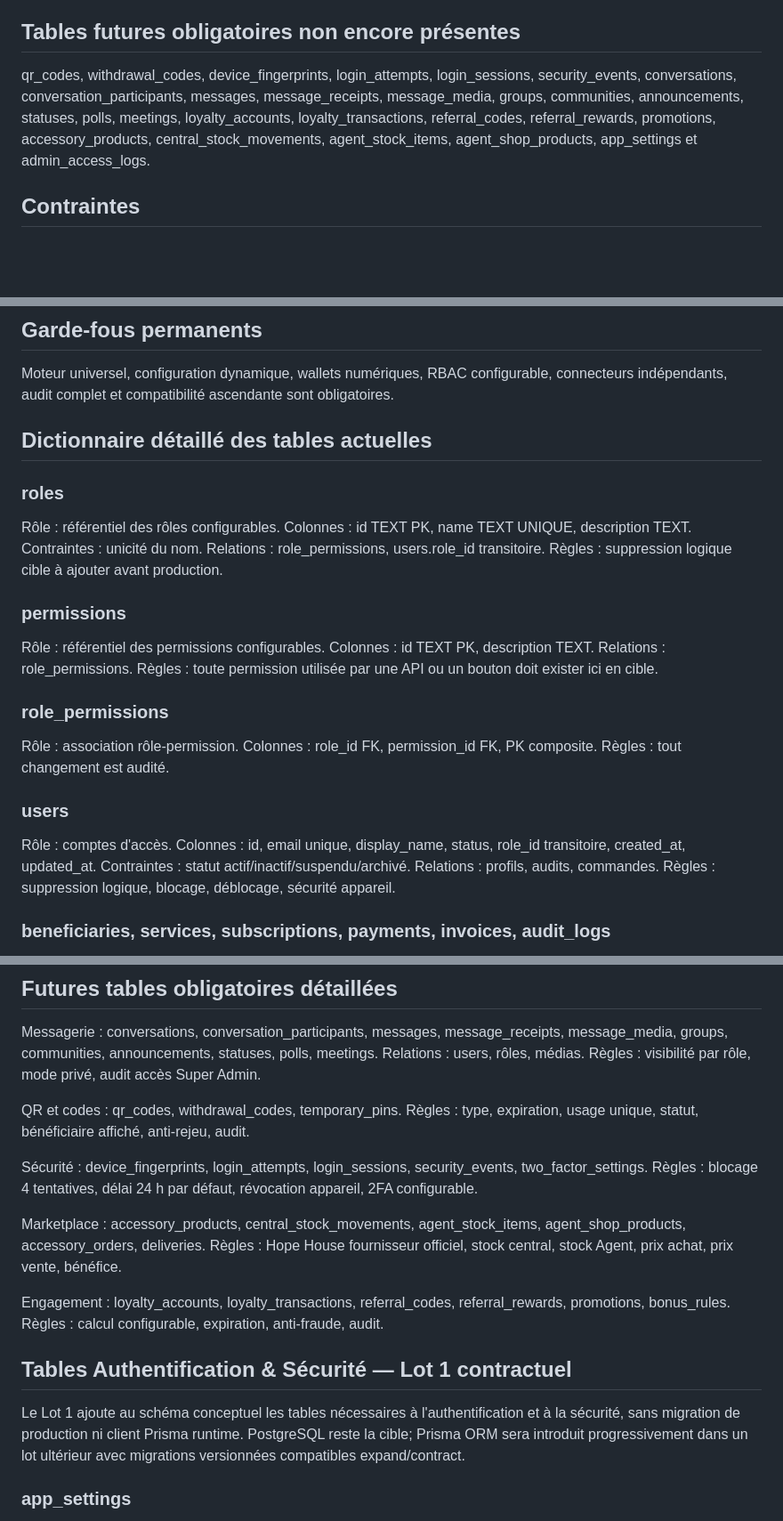
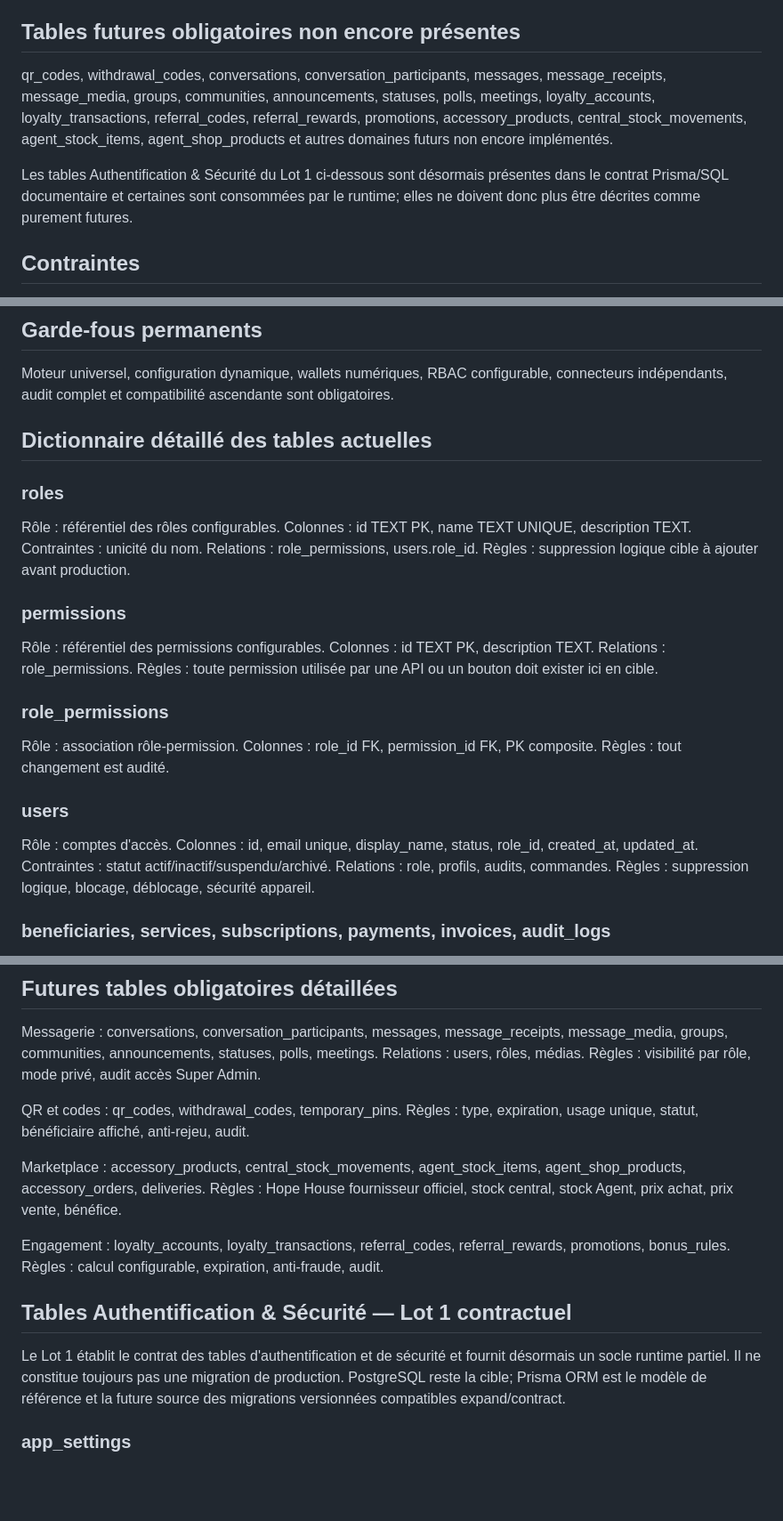
Before and after one commit to Phabogard/hopehouse-platform, a Markdown page: docs/architecture-officielle/19-BASE-DE-DONNEES.md, 3 parts joined by grey strips. Shown at 89% size. GitHub-like rendering; blank space fills up the shorter version.

Commit message:
docs: align database architecture with current runtime

```diff
--- a/docs/architecture-officielle/19-BASE-DE-DONNEES.md
+++ b/docs/architecture-officielle/19-BASE-DE-DONNEES.md
@@ -14,7 +14,9 @@ client_profiles, agent_profiles, catalogs, catalog_items, networks, providers, s
 
 ## Tables futures obligatoires non encore présentes
 
-qr_codes, withdrawal_codes, device_fingerprints, login_attempts, login_sessions, security_events, conversations, conversation_participants, messages, message_receipts, message_media, groups, communities, announcements, statuses, polls, meetings, loyalty_accounts, loyalty_transactions, referral_codes, referral_rewards, promotions, accessory_products, central_stock_movements, agent_stock_items, agent_shop_products, app_settings et admin_access_logs.
+qr_codes, withdrawal_codes, conversations, conversation_participants, messages, message_receipts, message_media, groups, communities, announcements, statuses, polls, meetings, loyalty_accounts, loyalty_transactions, referral_codes, referral_rewards, promotions, accessory_products, central_stock_movements, agent_stock_items, agent_shop_products et autres domaines futurs non encore implémentés.
+
+Les tables Authentification & Sécurité du Lot 1 ci-dessous sont désormais présentes dans le contrat Prisma/SQL documentaire et certaines sont consommées par le runtime; elles ne doivent donc plus être décrites comme purement futures.
 
 ## Contraintes
 
@@ -28,11 +30,10 @@ Ce document appartient au corpus officiel Hope House Platform. Il est obligatoir
 
 Moteur universel, configuration dynamique, wallets numériques, RBAC configurable, connecteurs indépendants, audit complet et compatibilité ascendante sont obligatoires.
 
-
 ## Dictionnaire détaillé des tables actuelles
 
 ### roles
-Rôle : référentiel des rôles configurables. Colonnes : id TEXT PK, name TEXT UNIQUE, description TEXT. Contraintes : unicité du nom. Relations : role_permissions, users.role_id transitoire. Règles : suppression logique cible à ajouter avant production.
+Rôle : référentiel des rôles configurables. Colonnes : id TEXT PK, name TEXT UNIQUE, description TEXT. Contraintes : unicité du nom. Relations : role_permissions, users.role_id. Règles : suppression logique cible à ajouter avant production.
 
 ### permissions
 Rôle : référentiel des permissions configurables. Colonnes : id TEXT PK, description TEXT. Relations : role_permissions. Règles : toute permission utilisée par une API ou un bouton doit exister ici en cible.
@@ -41,7 +42,7 @@ Rôle : référentiel des permissions configurables. Colonnes : id TEXT PK, desc
 Rôle : association rôle-permission. Colonnes : role_id FK, permission_id FK, PK composite. Règles : tout changement est audité.
 
 ### users
-Rôle : comptes d'accès. Colonnes : id, email unique, display_name, status, role_id transitoire, created_at, updated_at. Contraintes : statut actif/inactif/suspendu/archivé. Relations : profils, audits, commandes. Règles : suppression logique, blocage, déblocage, sécurité appareil.
+Rôle : comptes d'accès. Colonnes : id, email unique, display_name, status, role_id, created_at, updated_at. Contraintes : statut actif/inactif/suspendu/archivé. Relations : role, profils, audits, commandes. Règles : suppression logique, blocage, déblocage, sécurité appareil.
 
 ### beneficiaries, services, subscriptions, payments, invoices, audit_logs
 Rôle : socle MVP conservé. Ces tables restent compatibles mais doivent évoluer vers service_definitions, orders, wallets et audit durable. Les paiements directs sont transitoires ; la cible impose wallet et moteur universel.
@@ -62,15 +63,13 @@ Messagerie : conversations, conversation_participants, messages, message_receipt
 
 QR et codes : qr_codes, withdrawal_codes, temporary_pins. Règles : type, expiration, usage unique, statut, bénéficiaire affiché, anti-rejeu, audit.
 
-Sécurité : device_fingerprints, login_attempts, login_sessions, security_events, two_factor_settings. Règles : blocage 4 tentatives, délai 24 h par défaut, révocation appareil, 2FA configurable.
-
 Marketplace : accessory_products, central_stock_movements, agent_stock_items, agent_shop_products, accessory_orders, deliveries. Règles : Hope House fournisseur officiel, stock central, stock Agent, prix achat, prix vente, bénéfice.
 
 Engagement : loyalty_accounts, loyalty_transactions, referral_codes, referral_rewards, promotions, bonus_rules. Règles : calcul configurable, expiration, anti-fraude, audit.
 
 ## Tables Authentification & Sécurité — Lot 1 contractuel
 
-Le Lot 1 ajoute au schéma conceptuel les tables nécessaires à l'authentification et à la sécurité, sans migration de production ni client Prisma runtime. PostgreSQL reste la cible; Prisma ORM sera introduit progressivement dans un lot ultérieur avec migrations versionnées compatibles expand/contract.
+Le Lot 1 établit le contrat des tables d'authentification et de sécurité et fournit désormais un socle runtime partiel. Il ne constitue toujours pas une migration de production. PostgreSQL reste la cible; Prisma ORM est le modèle de référence et la future source des migrations versionnées compatibles expand/contract.
 
 ### app_settings
 
```
Also changed, not shown: other parts of docs/architecture-officielle/19-BASE-DE-DONNEES.md (+2 -0 lines).
